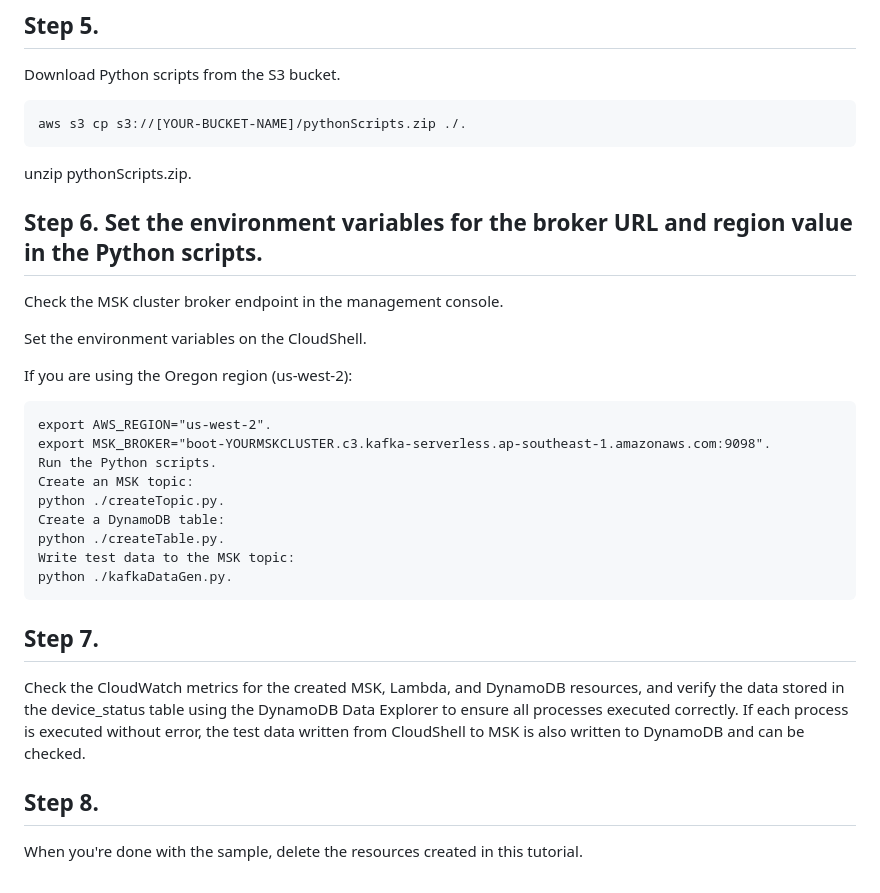
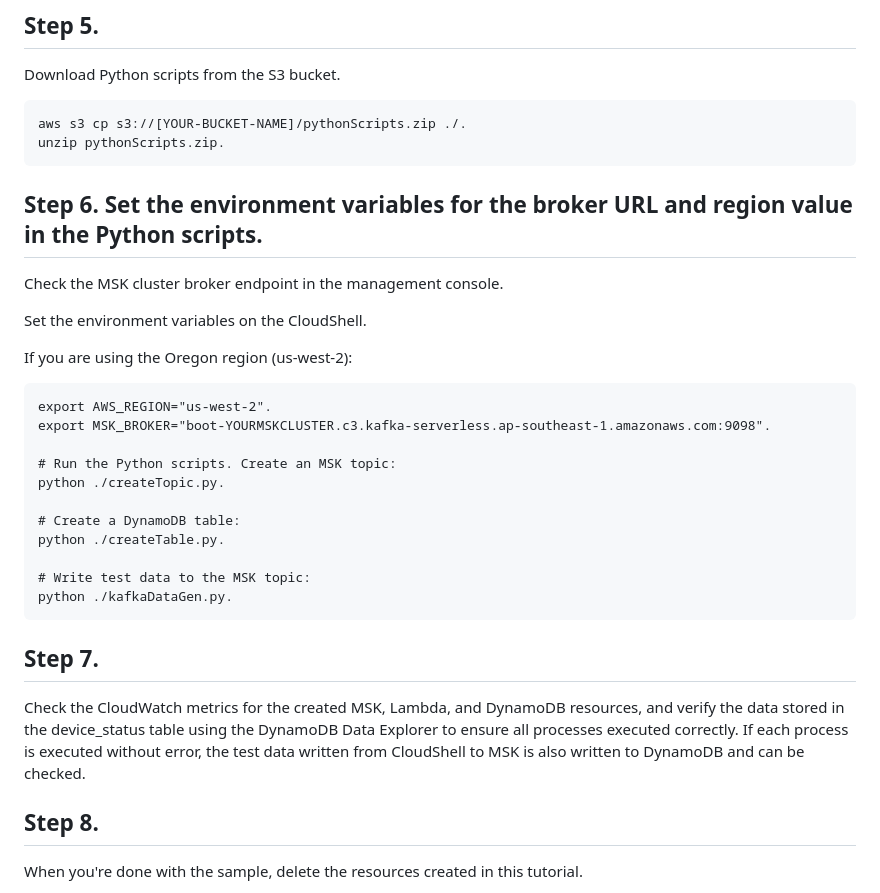
Before and after one commit to aws-samples/serverless-streaming-datastore-sample, a Markdown page: README.md, the part around the change. Drawn GitHub-style.

````diff
--- a/README.md
+++ b/README.md
@@ -75,8 +75,8 @@ pip install boto3 kafka-python aws-msk-iam-sasl-signer-python
 Download Python scripts from the S3 bucket.
 ```
 aws s3 cp s3://[YOUR-BUCKET-NAME]/pythonScripts.zip ./.
+unzip pythonScripts.zip.
 ```
-unzip pythonScripts.zip.
 
 ## Step 6. Set the environment variables for the broker URL and region value in the Python scripts.
 
@@ -89,18 +89,21 @@ If you are using the Oregon region (us-west-2):
 ```
 export AWS_REGION="us-west-2".
 export MSK_BROKER="boot-YOURMSKCLUSTER.c3.kafka-serverless.ap-southeast-1.amazonaws.com:9098".
-Run the Python scripts.
-Create an MSK topic:
+
+# Run the Python scripts. Create an MSK topic:
 python ./createTopic.py.
-Create a DynamoDB table:
+
+# Create a DynamoDB table:
 python ./createTable.py.
-Write test data to the MSK topic:
+
+# Write test data to the MSK topic:
 python ./kafkaDataGen.py.
 ```
 
 ## Step 7.
 
-Check the CloudWatch metrics for the created MSK, Lambda, and DynamoDB resources, and verify the data stored in the device_status table using the DynamoDB Data Explorer to ensure all processes executed correctly. If each process is executed without error, the test data written from CloudShell to MSK is also written to DynamoDB and can be checked.
+Check the CloudWatch metrics for the created MSK, Lambda, and DynamoDB resources, and verify the data stored in the device_status table using the DynamoDB Data Explorer to ensure all processes executed correctly.
+If each process is executed without error, the test data written from CloudShell to MSK is also written to DynamoDB and can be checked.
 
 
 ## Step 8.
````
